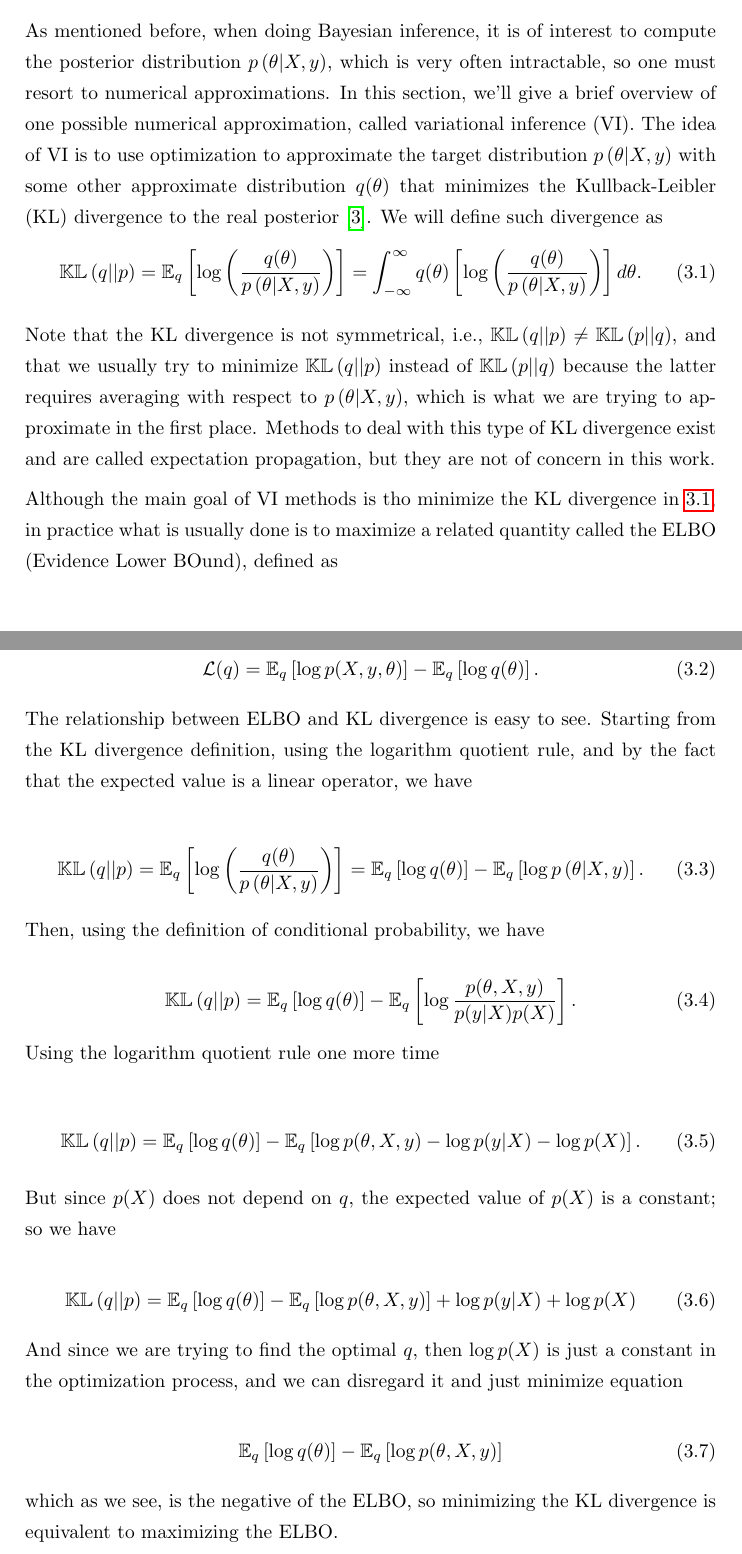
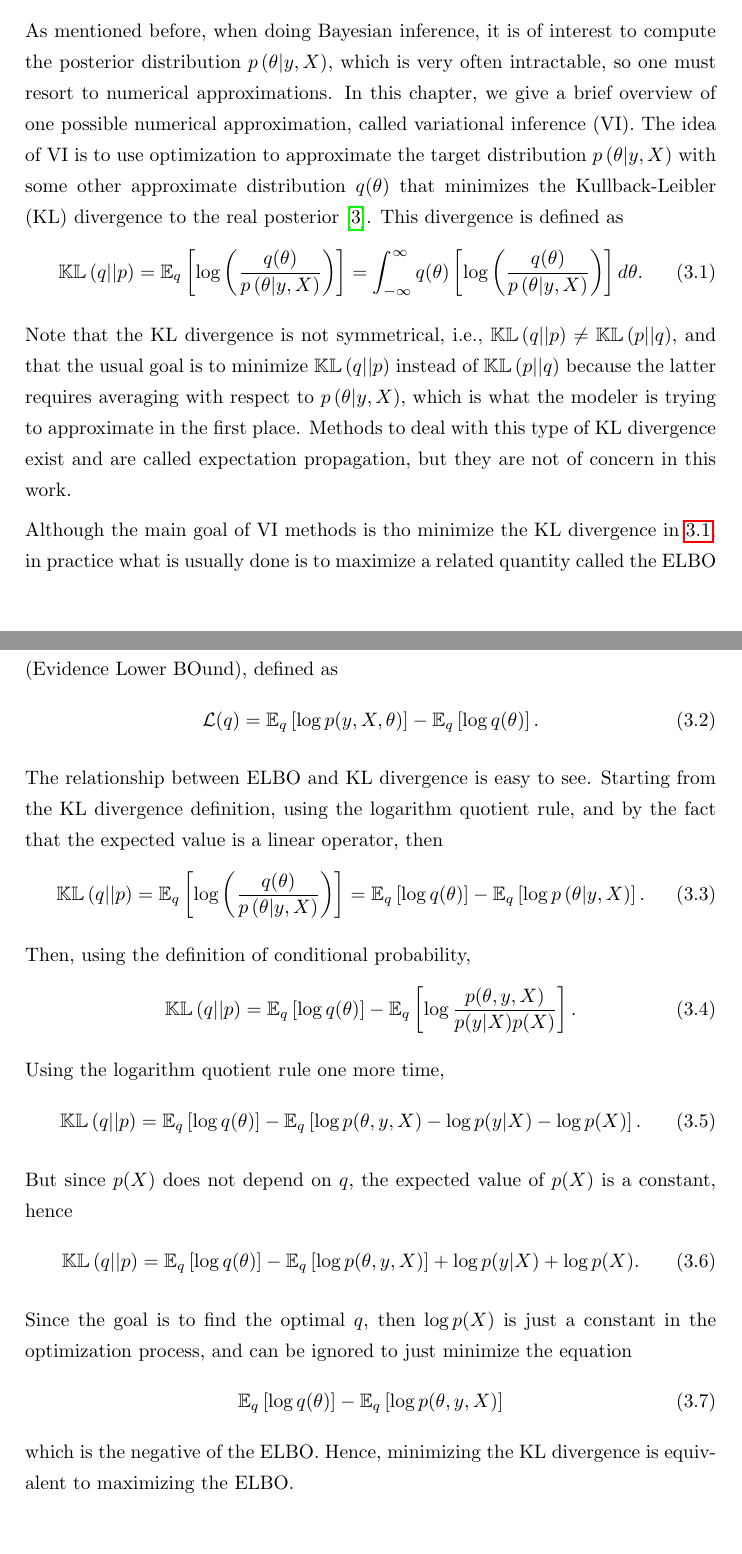
Before and after one commit to mariobecerra/computer_science_msc_dissertation, a LaTeX thesis (latex/msc_thesis.tex, which reads latex/Chapters/variational_inference.tex): two parts of pages 31 and 32 of 63, joined at a grey line, cut so that both start at the same text, the shorter picture padded with empty space. Compiled offline with pdfLaTeX.

Commit message:
Checked until line 75 of VI

```diff
--- a/latex/Chapters/variational_inference.tex
+++ b/latex/Chapters/variational_inference.tex
@@ -11,57 +11,51 @@
 
 % \section{Variational Inference}
 
-As mentioned before, when doing Bayesian inference, it is of interest to compute the posterior distribution $\prob{\theta | X, y}$, which is very often intractable, so one must resort to numerical approximations. In this section, we'll give a brief overview of one possible numerical approximation, called variational inference (VI). The idea of VI is to use optimization to approximate the target distribution $\prob{\theta | X, y}$ with some other approximate distribution $q(\theta)$ that minimizes the Kullback-Leibler (KL) divergence to the real posterior \cite{blei2017variational}. We will define such divergence as
+As mentioned before, when doing Bayesian inference, it is of interest to compute the posterior distribution $\prob{\theta | y, X}$, which is very often intractable, so one must resort to numerical approximations. In this chapter, we give a brief overview of one possible numerical approximation, called variational inference (VI). The idea of VI is to use optimization to approximate the target distribution $\prob{\theta | y, X}$ with some other approximate distribution $q(\theta)$ that minimizes the Kullback-Leibler (KL) divergence to the real posterior \cite{blei2017variational}. This divergence is defined as
 \begin{equation}
   \label{eq:kl_divergence}
-  \kl{q}{p} = \mathbb{E}_q \left[ \log \left( \frac{q(\theta)}{\prob{\theta | X, y}} \right) \right] = \int_{-\infty}^{\infty} q(\theta) \left[ \log \left( \frac{q(\theta)}{\prob{\theta | X, y}} \right) \right] d\theta.
+  \kl{q}{p} = \mathbb{E}_q \left[ \log \left( \frac{q(\theta)}{\prob{\theta | y, X}} \right) \right] = \int_{-\infty}^{\infty} q(\theta) \left[ \log \left( \frac{q(\theta)}{\prob{\theta | y, X}} \right) \right] d\theta.
 \end{equation}
 
-Note that the KL divergence is not symmetrical, i.e., $\kl{q}{p} \neq \kl{p}{q}$, and that we usually try to minimize $\kl{q}{p}$ instead of $\kl{p}{q}$ because the latter requires averaging with respect to $\prob{\theta | X, y}$, which is what we are trying to approximate in the first place. Methods to deal with this type of KL divergence exist and are called expectation propagation, but they are not of concern in this work.
+Note that the KL divergence is not symmetrical, i.e., $\kl{q}{p} \neq \kl{p}{q}$, and that the usual goal is to minimize $\kl{q}{p}$ instead of $\kl{p}{q}$ because the latter requires averaging with respect to $\prob{\theta | y, X}$, which is what the modeler is trying to approximate in the first place. Methods to deal with this type of KL divergence exist and are called expectation propagation, but they are not of concern in this work.
 
 Although the main goal of VI methods is tho minimize the KL divergence in \ref{eq:kl_divergence}, in practice what is usually done is to maximize a related quantity called the ELBO (Evidence Lower BOund), defined as
-
 \begin{equation}
   \label{eq:elbo_def}
-  \mathcal{L}(q) = \mathbb{E}_q\left[ \log p(X, y, \theta) \right] - \mathbb{E}_q\left[ \log q(\theta) \right].
+  \mathcal{L}(q) = \mathbb{E}_q\left[ \log p(y, X, \theta) \right] - \mathbb{E}_q\left[ \log q(\theta) \right].
 \end{equation}
 
-The relationship between ELBO and KL divergence is easy to see. Starting from the KL divergence definition, using the logarithm quotient rule, and by the fact that the expected value is a linear operator, we have
-
+The relationship between ELBO and KL divergence is easy to see. Starting from the KL divergence definition, using the logarithm quotient rule, and by the fact that the expected value is a linear operator, then
 \begin{equation}
     \kl{q}{p} =
-    \mathbb{E}_q \left[ \log \left( \frac{q(\theta)}{\prob{\theta | X, y}} \right) \right] =
-    \mathbb{E}_q \left[ \log  q(\theta) \right] - \mathbb{E}_q \left[ \log {\prob{\theta | X, y}}  \right].
+    \mathbb{E}_q \left[ \log \left( \frac{q(\theta)}{\prob{\theta | y, X}} \right) \right] =
+    \mathbb{E}_q \left[ \log  q(\theta) \right] - \mathbb{E}_q \left[ \log {\prob{\theta | y, X}}  \right].
 \end{equation}
 
-Then, using the definition of conditional probability, we have
-
+Then, using the definition of conditional probability,
 \begin{equation}
-    %\mathbb{E}_q \left[ \log  q(\theta) \right] - \mathbb{E}_q \left[ \log p(\theta | X, y)  \right] =
+    %\mathbb{E}_q \left[ \log  q(\theta) \right] - \mathbb{E}_q \left[ \log p(\theta | y, X)  \right] =
     \kl{q}{p} =
-    \mathbb{E}_q \left[ \log  q(\theta) \right] - \mathbb{E}_q \left[ \log \frac{p(\theta, X, y)}{p(y | X) p(X)}  \right].
+    \mathbb{E}_q \left[ \log  q(\theta) \right] - \mathbb{E}_q \left[ \log \frac{p(\theta, y, X)}{p(y | X) p(X)}  \right].
 \end{equation}
 
-Using the logarithm quotient rule one more time
-
+Using the logarithm quotient rule one more time,
 \begin{equation}
-  % \mathbb{E}_q \left[ \log  q(\theta) \right] - \mathbb{E}_q \left[ \log \frac{p(\theta, X, y)}{p(y | X) p(X)}  \right] =
+  % \mathbb{E}_q \left[ \log  q(\theta) \right] - \mathbb{E}_q \left[ \log \frac{p(\theta, y, X)}{p(y | X) p(X)}  \right] =
   \kl{q}{p} =
-  \mathbb{E}_q \left[ \log  q(\theta) \right] - \mathbb{E}_q \left[ \log p(\theta, X, y) - \log p(y | X) - \log p(X)  \right].
+  \mathbb{E}_q \left[ \log  q(\theta) \right] - \mathbb{E}_q \left[ \log p(\theta, y, X) - \log p(y | X) - \log p(X)  \right].
 \end{equation}
 
-But since $p(X)$ does not depend on $q$, the expected value of $p(X)$ is a constant; so we have
-
+But since $p(X)$ does not depend on $q$, the expected value of $p(X)$ is a constant, hence
 \begin{equation}
  %\mathbb{E}_q \left[ \log  q(\theta) \right] - \mathbb{E}_q \left[ \log p(\theta, X) - \log p(X)  \right] =
  \kl{q}{p} =
- \mathbb{E}_q \left[ \log  q(\theta) \right] - \mathbb{E}_q \left[ \log p(\theta, X, y) \right] + \log p(y | X) + \log p(X)
+ \mathbb{E}_q \left[ \log  q(\theta) \right] - \mathbb{E}_q \left[ \log p(\theta, y, X) \right] + \log p(y | X) + \log p(X).
 \end{equation}
 
-And since we are trying to find the optimal $q$, then $\log p(X)$ is just a constant in the optimization process, and we can disregard it and just minimize equation
+Since the goal is to find the optimal $q$, then $\log p(X)$ is just a constant in the optimization process, and can be ignored to just minimize the equation
+\begin{equation}
+  \mathbb{E}_q \left[ \log  q(\theta) \right] - \mathbb{E}_q \left[ \log p(\theta, y, X) \right]
+\end{equation}
+which is the negative of the ELBO. Hence, minimizing the KL divergence is equivalent to maximizing the ELBO.
 
-\begin{equation}
-  \mathbb{E}_q \left[ \log  q(\theta) \right] - \mathbb{E}_q \left[ \log p(\theta, X, y) \right]
-\end{equation}
-
-which as we see, is the negative of the ELBO, so minimizing the KL divergence is equivalent to maximizing the ELBO.
```
Also changed, not shown: latex/Chapters/variational_inference.tex (31 more changed lines).
